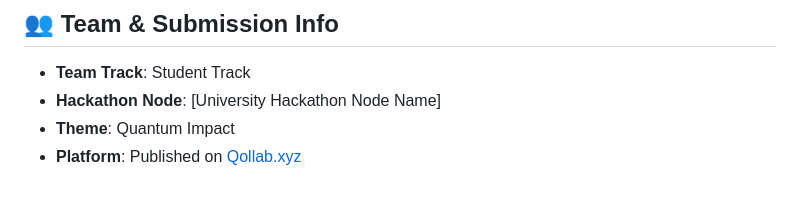
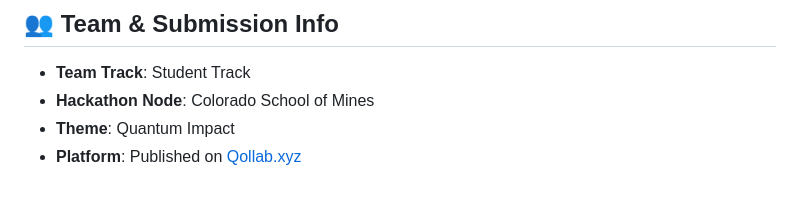
Before and after one commit to MACKAYConcept/Qollab-Hackathon, a Markdown page: README.md, the part around the change. GitHub-like rendering.

Commit message:
Update Hackathon Node to Colorado School of Mines and replace resort references with Winter Park Resort

```diff
--- a/README.md
+++ b/README.md
@@ -228,6 +228,6 @@ python -m quasar.main --resort winter_park --backend qasm_simulator
 ## 👥 Team & Submission Info
 
 - **Team Track**: Student Track
-- **Hackathon Node**: [University Hackathon Node Name]
+- **Hackathon Node**: Colorado School of Mines
 - **Theme**: Quantum Impact
 - **Platform**: Published on [Qollab.xyz](https://qollab.xyz)
```
Also changed, not shown: DEMO_VIDEO_SCRIPT.md (+4 -4 lines).
